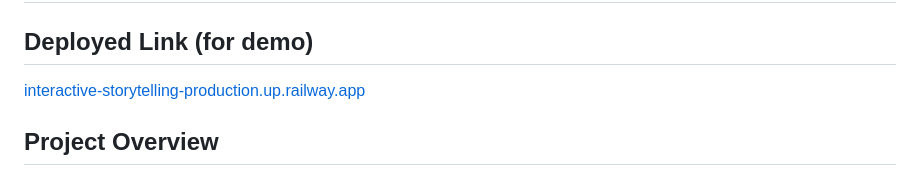
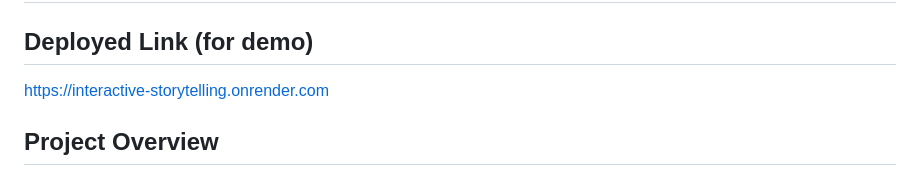
Before and after one commit to RishimaGupta/Interactive-Storytelling, a Markdown page: README.md, the part around the change. GitHub-like rendering.

```diff
--- a/README.md
+++ b/README.md
@@ -1,7 +1,7 @@
 # Interactive Storytelling Web Application
 
 ## Deployed Link (for demo)<br>
-[interactive-storytelling-production.up.railway.app](interactive-storytelling-production.up.railway.app) <br>
+[https://interactive-storytelling.onrender.com](https://interactive-storytelling.onrender.com) <br>
 
 ## Project Overview
 
```
